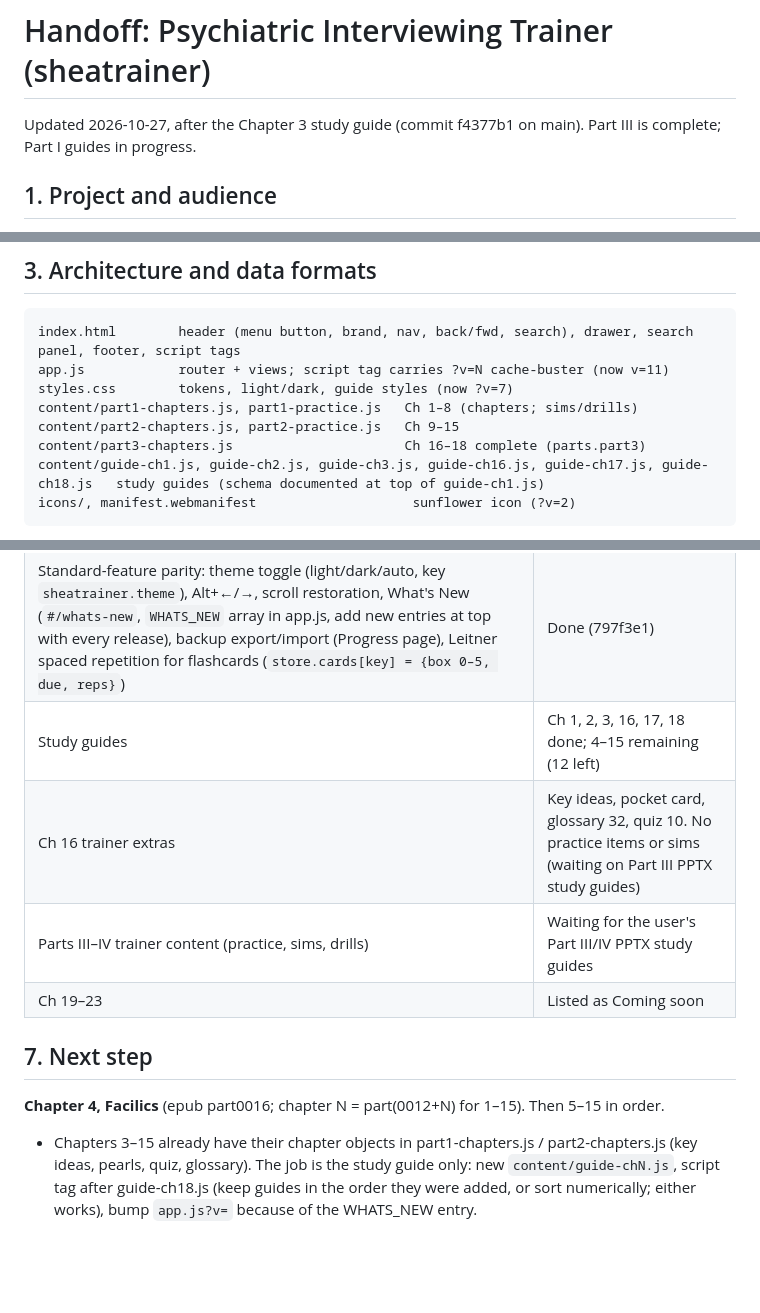
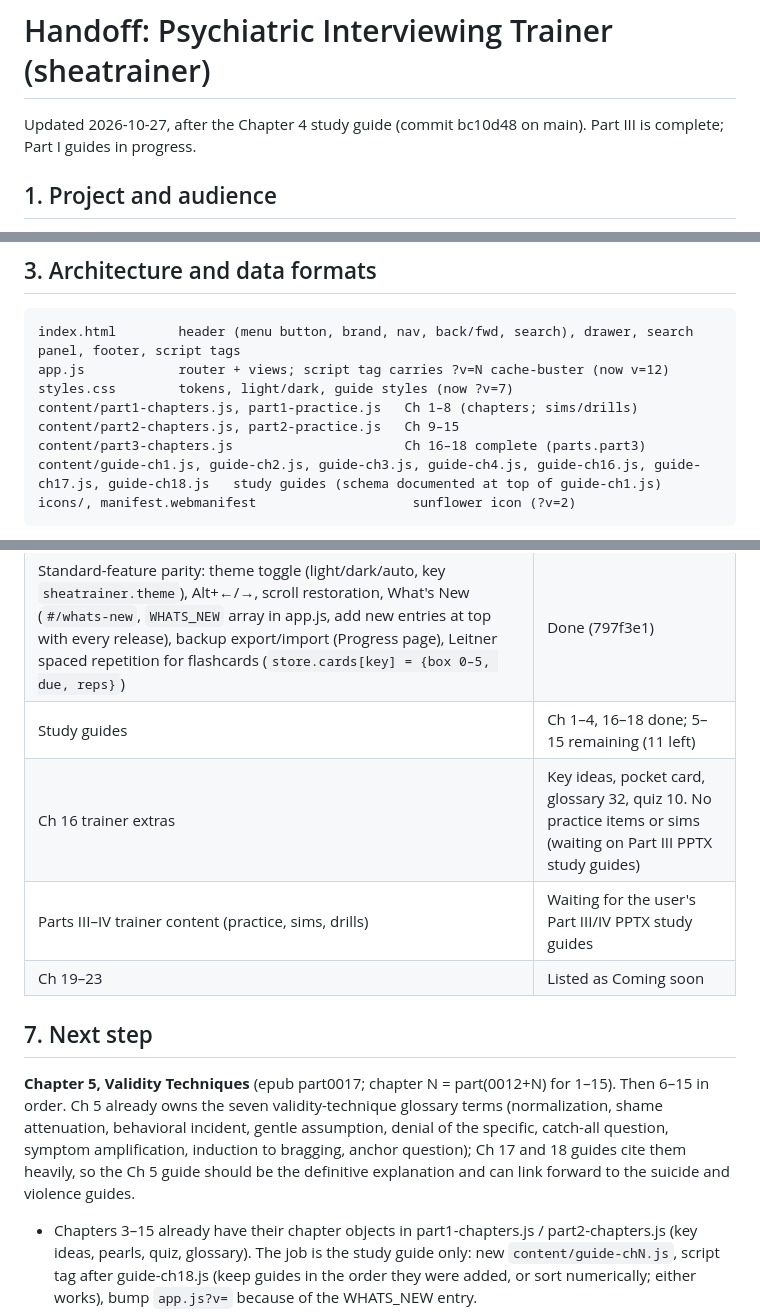
Before and after one commit to isaymotion/sheatrainer, a Markdown page: HANDOFF.md, 3 parts joined by grey strips. GitHub-like rendering; blank space fills up the shorter version.

Commit message:
Update handoff after Chapter 4 (bc10d48)
Co-Authored-By: Claude Fable 5.1 <noreply@anthropic.com>
Claude-Session: https://claude.ai/code/session_012i75eUT3vthyTgRNpkbNVH

````diff
--- a/HANDOFF.md
+++ b/HANDOFF.md
@@ -1,6 +1,6 @@
 # Handoff: Psychiatric Interviewing Trainer (sheatrainer)
 
-Updated 2026-10-27, after the Chapter 3 study guide (commit f4377b1 on main). Part III is complete; Part I guides in progress.
+Updated 2026-10-27, after the Chapter 4 study guide (commit bc10d48 on main). Part III is complete; Part I guides in progress.
 
 ## 1. Project and audience
 - Static web app teaching psychiatry residents to interview sensitively and compassionately, built on Shea, *Psychiatric Interviewing: The Art of Understanding*, 3rd ed.
@@ -20,12 +20,12 @@ Updated 2026-10-27, after the Chapter 3 study guide (commit f4377b1 on main). Pa
 ## 3. Architecture and data formats
 ```
 index.html        header (menu button, brand, nav, back/fwd, search), drawer, search panel, footer, script tags
-app.js            router + views; script tag carries ?v=N cache-buster (now v=11)
+app.js            router + views; script tag carries ?v=N cache-buster (now v=12)
 styles.css        tokens, light/dark, guide styles (now ?v=7)
 content/part1-chapters.js, part1-practice.js   Ch 1–8 (chapters; sims/drills)
 content/part2-chapters.js, part2-practice.js   Ch 9–15
 content/part3-chapters.js                      Ch 16–18 complete (parts.part3)
-content/guide-ch1.js, guide-ch2.js, guide-ch3.js, guide-ch16.js, guide-ch17.js, guide-ch18.js   study guides (schema documented at top of guide-ch1.js)
+content/guide-ch1.js, guide-ch2.js, guide-ch3.js, guide-ch4.js, guide-ch16.js, guide-ch17.js, guide-ch18.js   study guides (schema documented at top of guide-ch1.js)
 icons/, manifest.webmanifest                    sunflower icon (?v=2)
 ```
 - Routes: `#/home`, `#/learn`, `#/learn/chN` (guide), `#/learn/chN/<sectionId>`, `#/learn/chN/review`, `#/practice/<chN|all>[/<itemId>]`, `#/quiz/chN`, `#/simulate[/<id>]`, `#/drills[/<id>]`, `#/cards/<chN|all>`, `#/bookmarks`, `#/progress`, `#/about`.
@@ -65,13 +65,13 @@ Every release: add an entry at the top of `WHATS_NEW` in app.js (date, title, it
 | Part II trainer (Ch 9–15) | Done |
 | Navigation: hamburger drawer, back/forward, search (`/`, Ctrl/Cmd+K) | Done (a852eee) |
 | Standard-feature parity: theme toggle (light/dark/auto, key `sheatrainer.theme`), Alt+←/→, scroll restoration, What's New (`#/whats-new`, `WHATS_NEW` array in app.js, add new entries at top with every release), backup export/import (Progress page), Leitner spaced repetition for flashcards (`store.cards[key] = {box 0–5, due, reps}`) | Done (797f3e1) |
-| Study guides | Ch 1, 2, 3, 16, 17, 18 done; 4–15 remaining (12 left) |
+| Study guides | Ch 1–4, 16–18 done; 5–15 remaining (11 left) |
 | Ch 16 trainer extras | Key ideas, pocket card, glossary 32, quiz 10. No practice items or sims (waiting on Part III PPTX study guides) |
 | Parts III–IV trainer content (practice, sims, drills) | Waiting for the user's Part III/IV PPTX study guides |
 | Ch 19–23 | Listed as Coming soon |
 
 ## 7. Next step
-**Chapter 4, Facilics** (epub part0016; chapter N = part(0012+N) for 1–15). Then 5–15 in order.
+**Chapter 5, Validity Techniques** (epub part0017; chapter N = part(0012+N) for 1–15). Then 6–15 in order. Ch 5 already owns the seven validity-technique glossary terms (normalization, shame attenuation, behavioral incident, gentle assumption, denial of the specific, catch-all question, symptom amplification, induction to bragging, anchor question); Ch 17 and 18 guides cite them heavily, so the Ch 5 guide should be the definitive explanation and can link forward to the suicide and violence guides.
 - Chapters 3–15 already have their chapter objects in part1-chapters.js / part2-chapters.js (key ideas, pearls, quiz, glossary). The job is the study guide only: new `content/guide-chN.js`, script tag after guide-ch18.js (keep guides in the order they were added, or sort numerically; either works), bump `app.js?v=` because of the WHATS_NEW entry.
 - Cite existing glossary terms with [[term]]; only add glossary terms to the chapter object if the guide needs a term the chapter lacks (then update the flashcard count in README). The validator rejects duplicate terms across chapters, so check with a grep first (Ch 3 wanted "Negative statement of inquiry", which Ch 17 owns).
 - Practice items live inside each chapter object (`chapters[].practice[]`, ids like c4p1) with fields id/skill/ctx/p/cue/opts; link them from guide sections with `{ kind: "practice", id, label }`. Drills and sims link by their ids (see validate.js output or the chapter file).
````
Also changed, not shown: other parts of HANDOFF.md (+2 -2 lines).
